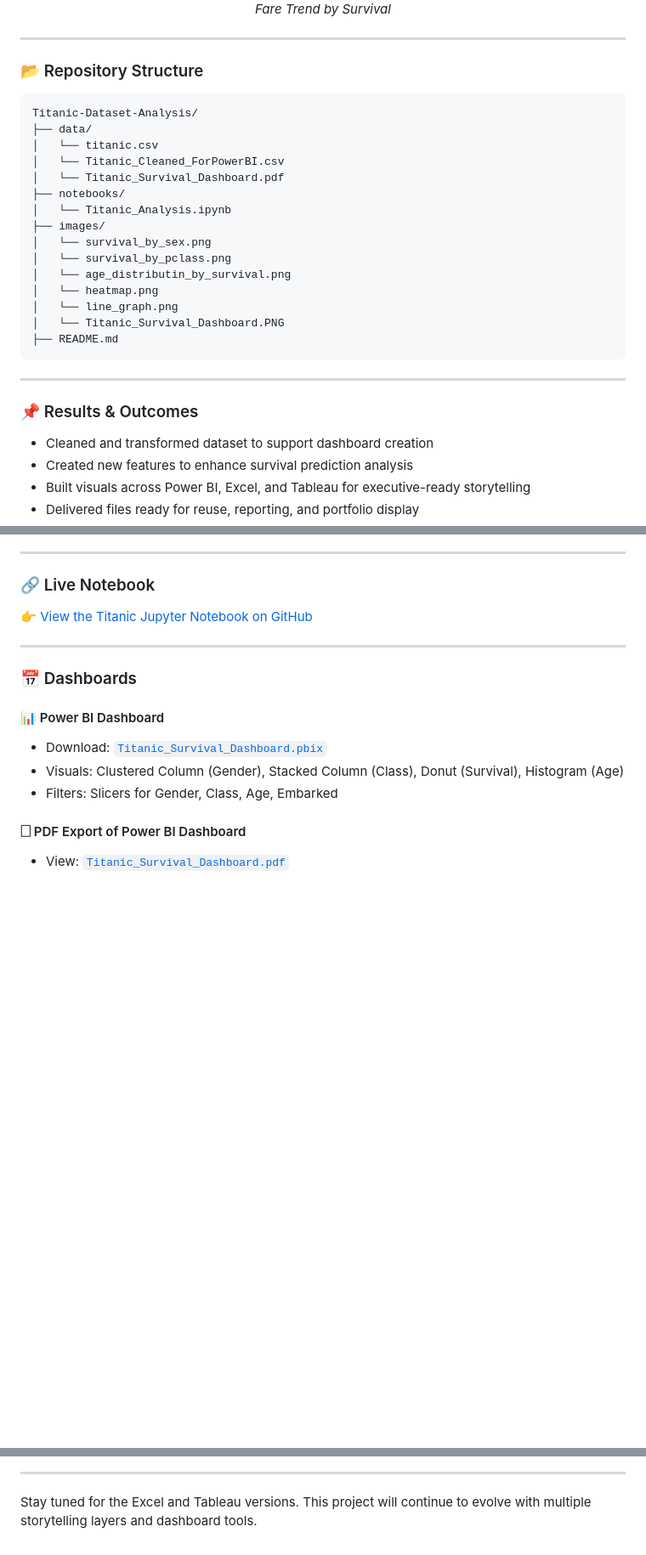
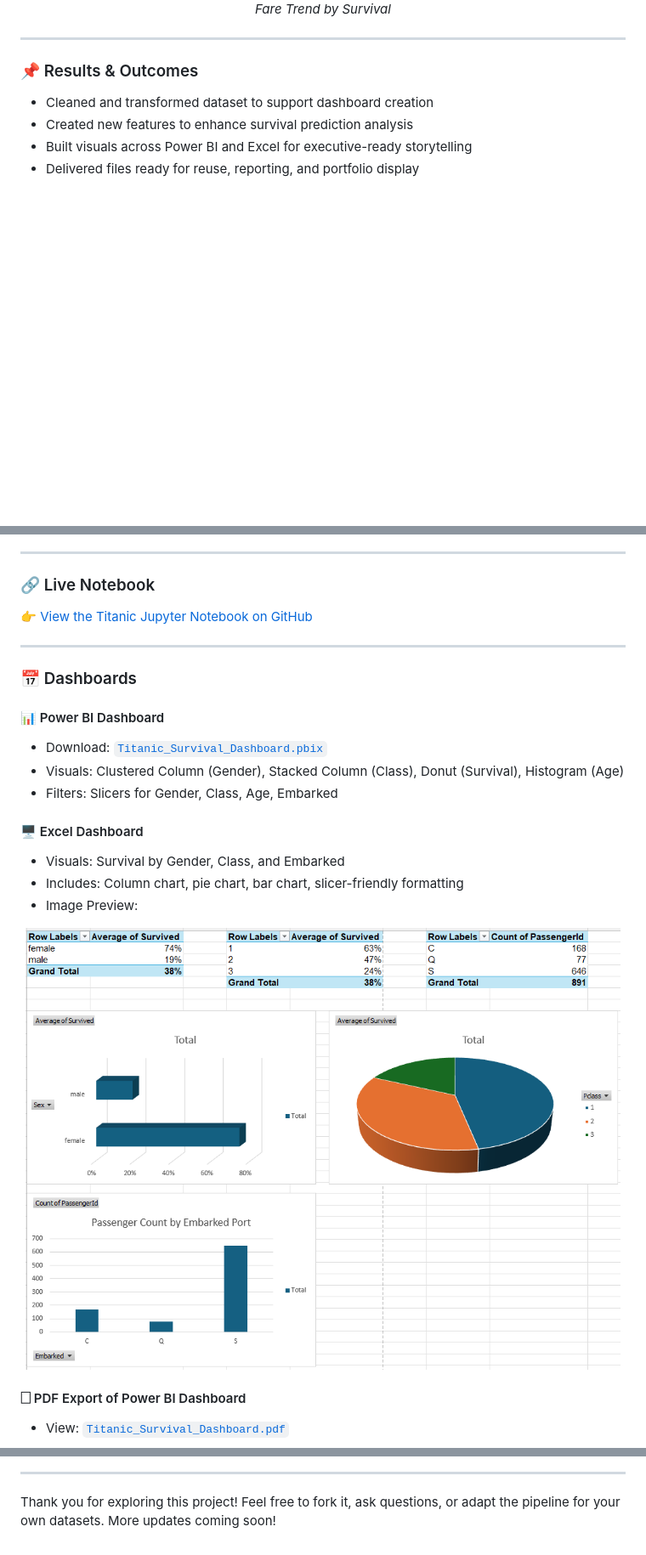
Before and after one commit to YSayaovong/Titanic-Dataset-Analysis, a Markdown page: README.md, 3 parts joined by grey strips. Shown at 85% size. Rendered like a GitHub page; blank space fills up the shorter version.

````diff
--- a/README.md
+++ b/README.md
@@ -66,33 +65,13 @@ The goal of this project is to analyze survival patterns from the Titanic datase
   <br><em>Fare Trend by Survival</em>
 </p>
 
----
-
-### 📂 Repository Structure
-```
-Titanic-Dataset-Analysis/
-├── data/
-│   └── titanic.csv
-│   └── Titanic_Cleaned_ForPowerBI.csv
-│   └── Titanic_Survival_Dashboard.pdf
-├── notebooks/
-│   └── Titanic_Analysis.ipynb
-├── images/
-│   └── survival_by_sex.png
-│   └── survival_by_pclass.png
-│   └── age_distributin_by_survival.png
-│   └── heatmap.png
-│   └── line_graph.png
-│   └── Titanic_Survival_Dashboard.PNG
-├── README.md
-```
 
 ---
 
 ### 📌 Results & Outcomes
 - Cleaned and transformed dataset to support dashboard creation
 - Created new features to enhance survival prediction analysis
-- Built visuals across Power BI, Excel, and Tableau for executive-ready storytelling
+- Built visuals across Power BI and Excel for executive-ready storytelling
 - Delivered files ready for reuse, reporting, and portfolio display
 
 ---
@@ -109,6 +88,15 @@ Titanic-Dataset-Analysis/
 - Visuals: Clustered Column (Gender), Stacked Column (Class), Donut (Survival), Histogram (Age)
 - Filters: Slicers for Gender, Class, Age, Embarked
 
+#### 🖥️ Excel Dashboard
+- Visuals: Survival by Gender, Class, and Embarked
+- Includes: Column chart, pie chart, bar chart, slicer-friendly formatting
+- Image Preview:
+
+<p align="center">
+  <img src="images/Titanic_Survival_Dashboard_2.PNG" alt="Excel Dashboard Preview" width="700" />
+</p>
+
 #### 🗌 PDF Export of Power BI Dashboard
 - View: [`Titanic_Survival_Dashboard.pdf`](https://github.com/YSayaovong/Titanic-Dataset-Analysis/blob/main/data/Titanic_Survival_Dashboard.pdf)
 
@@ -120,3 +103,3 @@ Titanic-Dataset-Analysis/
 ---
 
-Stay tuned for the Excel and Tableau versions. This project will continue to evolve with multiple storytelling layers and dashboard tools.
+Thank you for exploring this project! Feel free to fork it, ask questions, or adapt the pipeline for your own datasets. More updates coming soon!
````
Also changed, not shown: other parts of README.md (+2 -8 lines).
